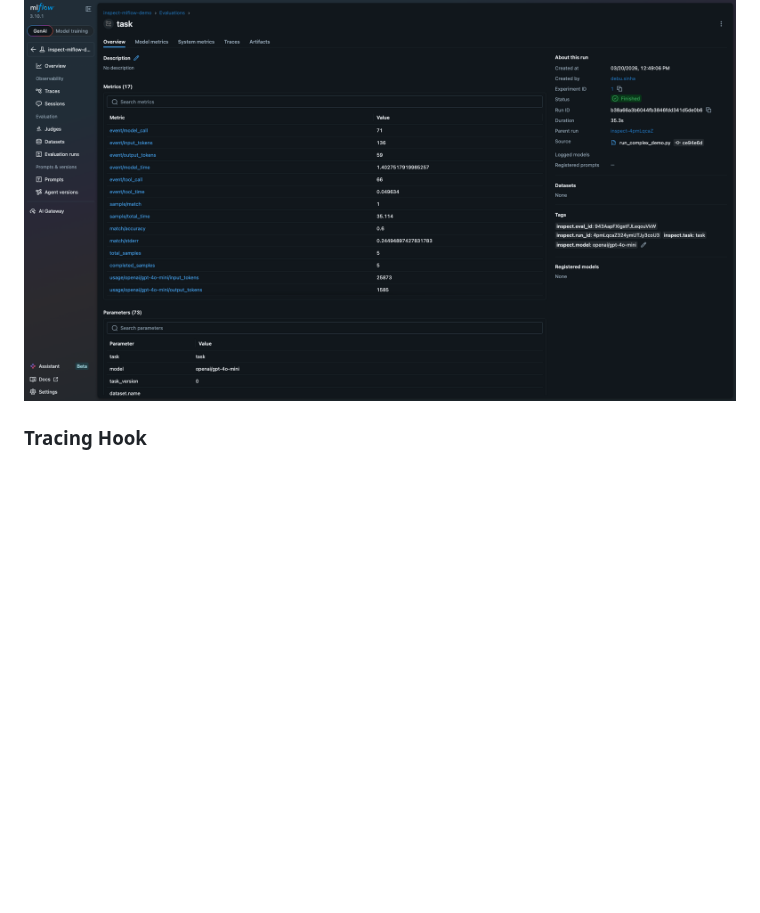
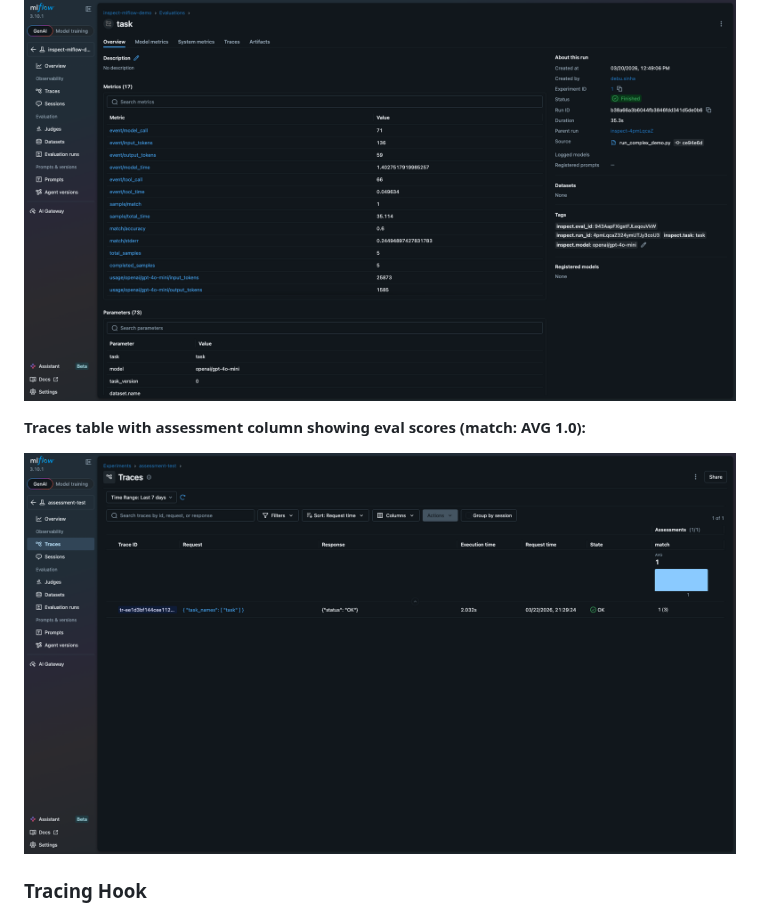
Before and after one commit to debu-sinha/inspect-mlflow, a Markdown page: README.md, the part around the change. Rendered like a GitHub page; pictures changed too: docs/images/screenshot-assessments.png (added); blank space fills up the shorter version.

Commit message:
Add assessment screenshot to README
Signed-off-by: debu-sinha <debusinha2009@gmail.com>

```diff
--- a/README.md
+++ b/README.md
@@ -57,6 +57,10 @@ Activated when `MLFLOW_TRACKING_URI` is set. Creates hierarchical MLflow runs wi
 **Task run showing 17 metrics and parameters from a tool-using eval:**
 
 ![Task run detail](https://raw.githubusercontent.com/debu-sinha/inspect-mlflow/main/docs/images/screenshot-02-task-run.png)
+
+**Traces table with assessment column showing eval scores (match: AVG 1.0):**
+
+![Trace assessments](https://raw.githubusercontent.com/debu-sinha/inspect-mlflow/main/docs/images/screenshot-assessments.png)
 
 ### Tracing Hook
 
```
